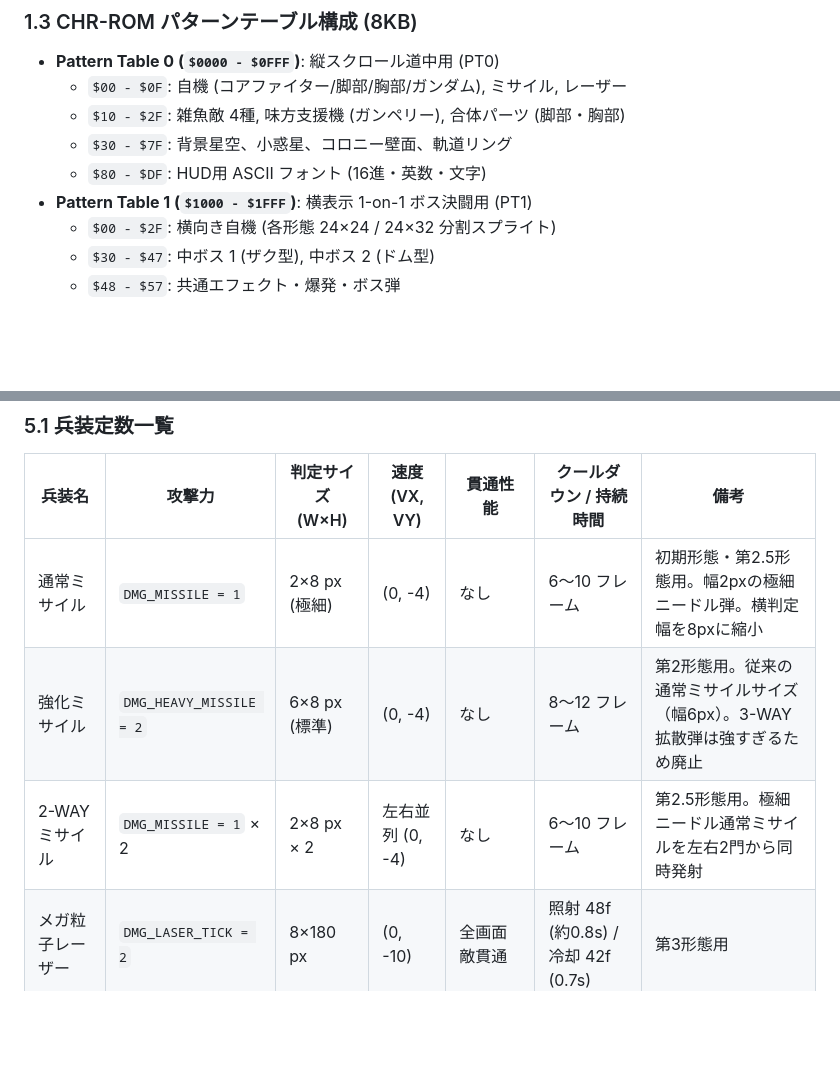
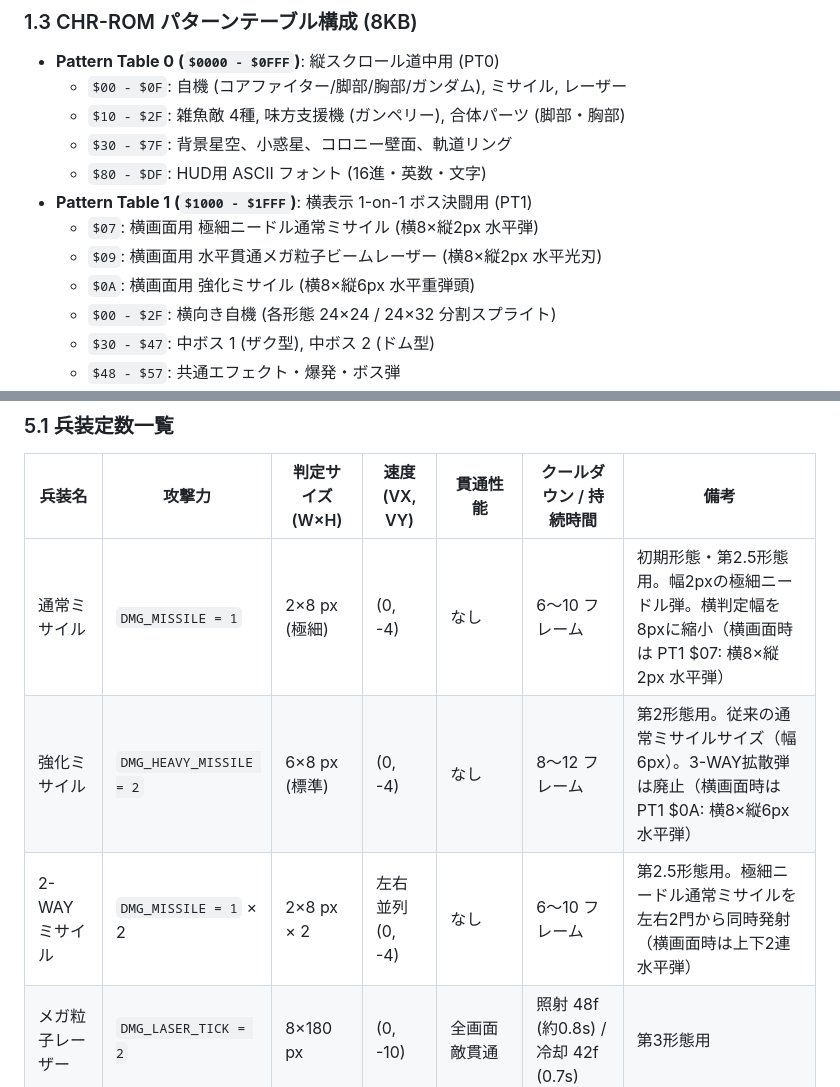
Before and after one commit to Mitsutaka-Kusakabe/nes-shooting, a Markdown page: docs/SPEC.md, 2 parts joined by grey strips. GitHub-like rendering; blank space fills up the shorter version.

Commit message:
docs(spec): 横画面ミサイル（PT1水平通常弾・水平強化弾）の仕様とメモリマップをSPEC.mdに追記

```diff
--- a/docs/SPEC.md
+++ b/docs/SPEC.md
@@ -42,6 +42,9 @@
   - `$30 - $7F`: 背景星空、小惑星、コロニー壁面、軌道リング
   - `$80 - $DF`: HUD用 ASCII フォント (16進・英数・文字)
 - **Pattern Table 1 (`$1000 - $1FFF`)**: 横表示 1-on-1 ボス決闘用 (PT1)
+  - `$07`: 横画面用 極細ニードル通常ミサイル (横8×縦2px 水平弾)
+  - `$09`: 横画面用 水平貫通メガ粒子ビームレーザー (横8×縦2px 水平光刃)
+  - `$0A`: 横画面用 強化ミサイル (横8×縦6px 水平重弾頭)
   - `$00 - $2F`: 横向き自機 (各形態 24×24 / 24×32 分割スプライト)
   - `$30 - $47`: 中ボス 1 (ザク型), 中ボス 2 (ドム型)
   - `$48 - $57`: 共通エフェクト・爆発・ボス弾
@@ -191,9 +194,9 @@ stateDiagram-v2
 ### 5.1 兵装定数一覧
 | 兵装名 | 攻撃力 | 判定サイズ (W×H) | 速度 (VX, VY) | 貫通性能 | クールダウン / 持続時間 | 備考 |
 |---|---|---|---|---|---|---|
-| 通常ミサイル | `DMG_MISSILE = 1` | 2×8 px (極細) | (0, -4) | なし | 6〜10 フレーム | 初期形態・第2.5形態用。幅2pxの極細ニードル弾。横判定幅を8pxに縮小 |
-| 強化ミサイル | `DMG_HEAVY_MISSILE = 2` | 6×8 px (標準) | (0, -4) | なし | 8〜12 フレーム | 第2形態用。従来の通常ミサイルサイズ（幅6px）。3-WAY拡散弾は強すぎるため廃止 |
-| 2-WAY ミサイル | `DMG_MISSILE = 1` × 2 | 2×8 px × 2 | 左右並列 (0, -4) | なし | 6〜10 フレーム | 第2.5形態用。極細ニードル通常ミサイルを左右2門から同時発射 |
+| 通常ミサイル | `DMG_MISSILE = 1` | 2×8 px (極細) | (0, -4) | なし | 6〜10 フレーム | 初期形態・第2.5形態用。幅2pxの極細ニードル弾。横判定幅を8pxに縮小（横画面時は PT1 $07: 横8×縦2px 水平弾） |
+| 強化ミサイル | `DMG_HEAVY_MISSILE = 2` | 6×8 px (標準) | (0, -4) | なし | 8〜12 フレーム | 第2形態用。従来の通常ミサイルサイズ（幅6px）。3-WAY拡散弾は廃止（横画面時は PT1 $0A: 横8×縦6px 水平弾） |
+| 2-WAY ミサイル | `DMG_MISSILE = 1` × 2 | 2×8 px × 2 | 左右並列 (0, -4) | なし | 6〜10 フレーム | 第2.5形態用。極細ニードル通常ミサイルを左右2門から同時発射（横画面時は上下2連水平弾） |
 | メガ粒子レーザー | `DMG_LASER_TICK = 2` | 8×180 px | (0, -10) | 全画面敵貫通 | 照射 48f (約0.8s) / 冷却 42f (0.7s) | 第3形態用 |
 | プラズマ衝撃波 (B) | `DMG_PLASMA = 5` | 半径 76px (全周囲) | 即時全域判定 | 敵弾100%消去 | 充填 120f (2.0s) / 演出 24f | 全形態共通（緊急回避） |
 | 近接ビームサーベル | `DMG_SABER = 8` | 46×44 px | 手元から前方展開 | 敵弾消滅＋大ダメージ | 3コマ 9f / 冷却 12f | 第3形態・横ボス戦白兵用 |
```
